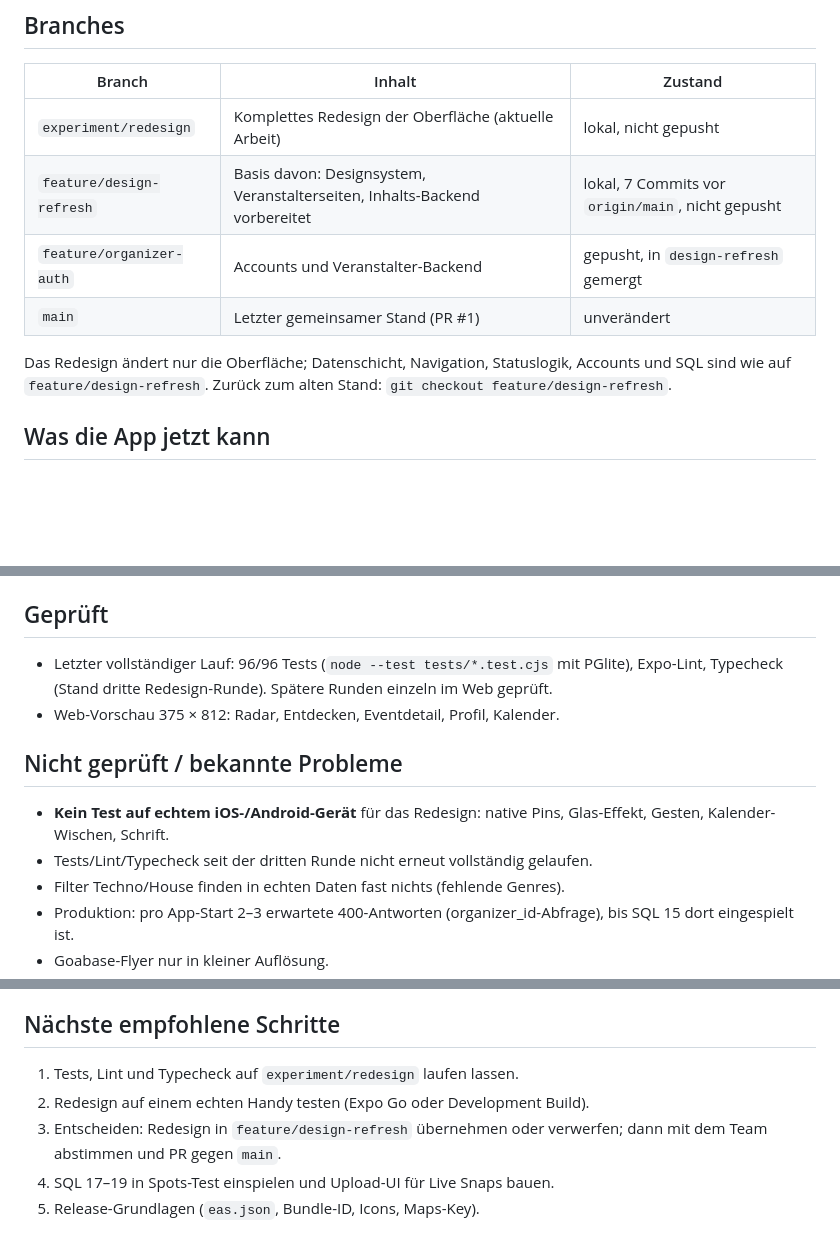
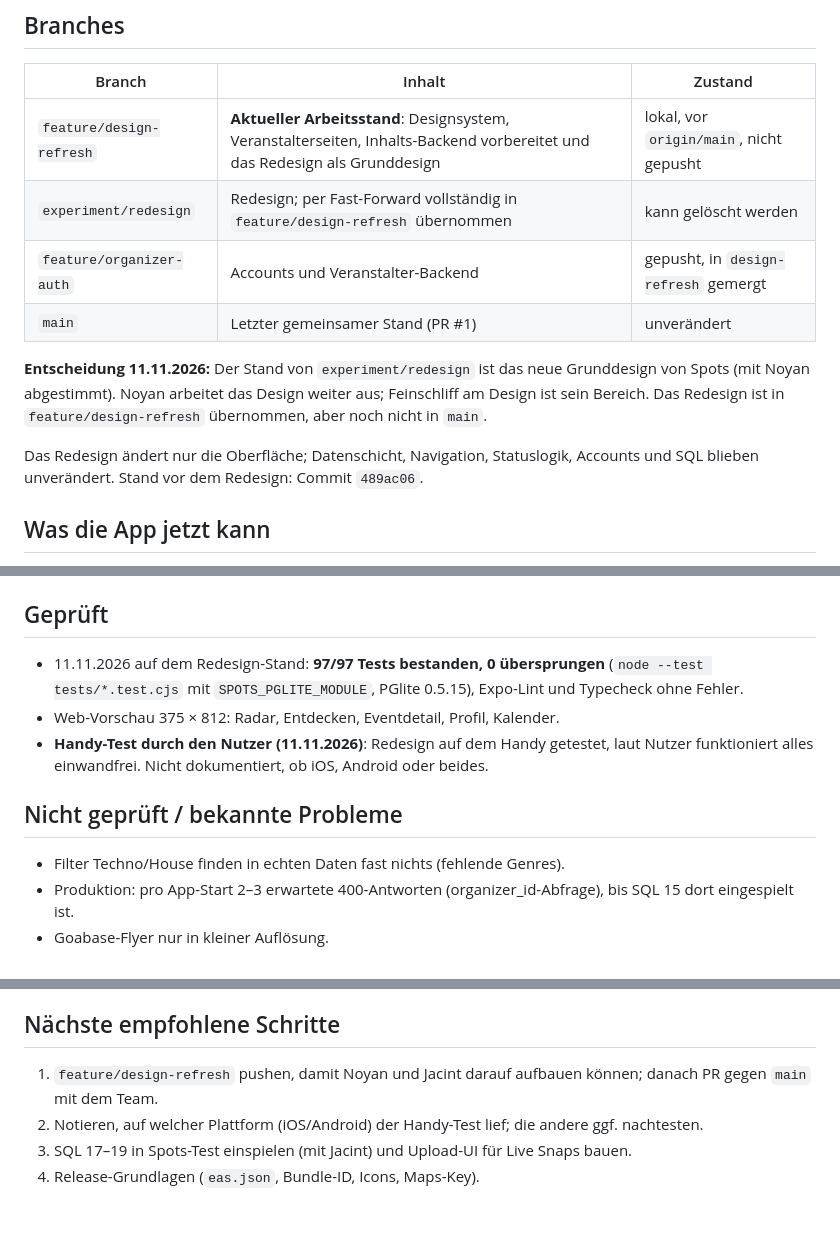
Before and after one commit to nenokomo/Spots., a Markdown page: PROJECT_STATUS.md, 3 parts joined by grey strips. GitHub-like rendering; blank space fills up the shorter version.

Commit message:
Redesign als Grunddesign festgehalten, Prüfungen dokumentiert
Mit Noyan abgestimmt: experiment/redesign ist das neue Grunddesign.
Handy-Test durch den Nutzer bestanden. 97/97 Tests (mit PGlite),
Expo-Lint und Typecheck erfolgreich.

Co-Authored-By: Claude Opus 5.5 <noreply@anthropic.com>

```diff
--- a/PROJECT_STATUS.md
+++ b/PROJECT_STATUS.md
@@ -6,12 +6,14 @@ Stand: 11.11.2026. Diese Datei beschreibt nur den **aktuellen** Stand. Frühere
 
 | Branch | Inhalt | Zustand |
 |---|---|---|
-| `experiment/redesign` | Komplettes Redesign der Oberfläche (aktuelle Arbeit) | lokal, nicht gepusht |
-| `feature/design-refresh` | Basis davon: Designsystem, Veranstalterseiten, Inhalts-Backend vorbereitet | lokal, 7 Commits vor `origin/main`, nicht gepusht |
+| `feature/design-refresh` | **Aktueller Arbeitsstand**: Designsystem, Veranstalterseiten, Inhalts-Backend vorbereitet und das Redesign als Grunddesign | lokal, vor `origin/main`, nicht gepusht |
+| `experiment/redesign` | Redesign; per Fast-Forward vollständig in `feature/design-refresh` übernommen | kann gelöscht werden |
 | `feature/organizer-auth` | Accounts und Veranstalter-Backend | gepusht, in `design-refresh` gemergt |
 | `main` | Letzter gemeinsamer Stand (PR #1) | unverändert |
 
-Das Redesign ändert nur die Oberfläche; Datenschicht, Navigation, Statuslogik, Accounts und SQL sind wie auf `feature/design-refresh`. Zurück zum alten Stand: `git checkout feature/design-refresh`.
+**Entscheidung 11.11.2026:** Der Stand von `experiment/redesign` ist das neue Grunddesign von Spots (mit Noyan abgestimmt). Noyan arbeitet das Design weiter aus; Feinschliff am Design ist sein Bereich. Das Redesign ist in `feature/design-refresh` übernommen, aber noch nicht in `main`.
+
+Das Redesign ändert nur die Oberfläche; Datenschicht, Navigation, Statuslogik, Accounts und SQL blieben unverändert. Stand vor dem Redesign: Commit `489ac06`.
 
 ## Was die App jetzt kann
 
@@ -34,13 +36,12 @@ Das Redesign ändert nur die Oberfläche; Datenschicht, Navigation, Statuslogik,
 
 ## Geprüft
 
-- Letzter vollständiger Lauf: 96/96 Tests (`node --test tests/*.test.cjs` mit PGlite), Expo-Lint, Typecheck (Stand dritte Redesign-Runde). Spätere Runden einzeln im Web geprüft.
+- 11.11.2026 auf dem Redesign-Stand: **97/97 Tests bestanden, 0 übersprungen** (`node --test tests/*.test.cjs` mit `SPOTS_PGLITE_MODULE`, PGlite 0.5.15), Expo-Lint und Typecheck ohne Fehler.
 - Web-Vorschau 375 × 812: Radar, Entdecken, Eventdetail, Profil, Kalender.
+- **Handy-Test durch den Nutzer (11.11.2026)**: Redesign auf dem Handy getestet, laut Nutzer funktioniert alles einwandfrei. Nicht dokumentiert, ob iOS, Android oder beides.
 
 ## Nicht geprüft / bekannte Probleme
 
-- **Kein Test auf echtem iOS-/Android-Gerät** für das Redesign: native Pins, Glas-Effekt, Gesten, Kalender-Wischen, Schrift.
-- Tests/Lint/Typecheck seit der dritten Runde nicht erneut vollständig gelaufen.
 - Filter Techno/House finden in echten Daten fast nichts (fehlende Genres).
 - Produktion: pro App-Start 2–3 erwartete 400-Antworten (organizer_id-Abfrage), bis SQL 15 dort eingespielt ist.
 - Goabase-Flyer nur in kleiner Auflösung.
@@ -57,8 +58,7 @@ Das Redesign ändert nur die Oberfläche; Datenschicht, Navigation, Statuslogik,
 
 ## Nächste empfohlene Schritte
 
-1. Tests, Lint und Typecheck auf `experiment/redesign` laufen lassen.
-2. Redesign auf einem echten Handy testen (Expo Go oder Development Build).
-3. Entscheiden: Redesign in `feature/design-refresh` übernehmen oder verwerfen; dann mit dem Team abstimmen und PR gegen `main`.
-4. SQL 17–19 in Spots-Test einspielen und Upload-UI für Live Snaps bauen.
-5. Release-Grundlagen (`eas.json`, Bundle-ID, Icons, Maps-Key).
+1. `feature/design-refresh` pushen, damit Noyan und Jacint darauf aufbauen können; danach PR gegen `main` mit dem Team.
+2. Notieren, auf welcher Plattform (iOS/Android) der Handy-Test lief; die andere ggf. nachtesten.
+3. SQL 17–19 in Spots-Test einspielen (mit Jacint) und Upload-UI für Live Snaps bauen.
+4. Release-Grundlagen (`eas.json`, Bundle-ID, Icons, Maps-Key).
```
